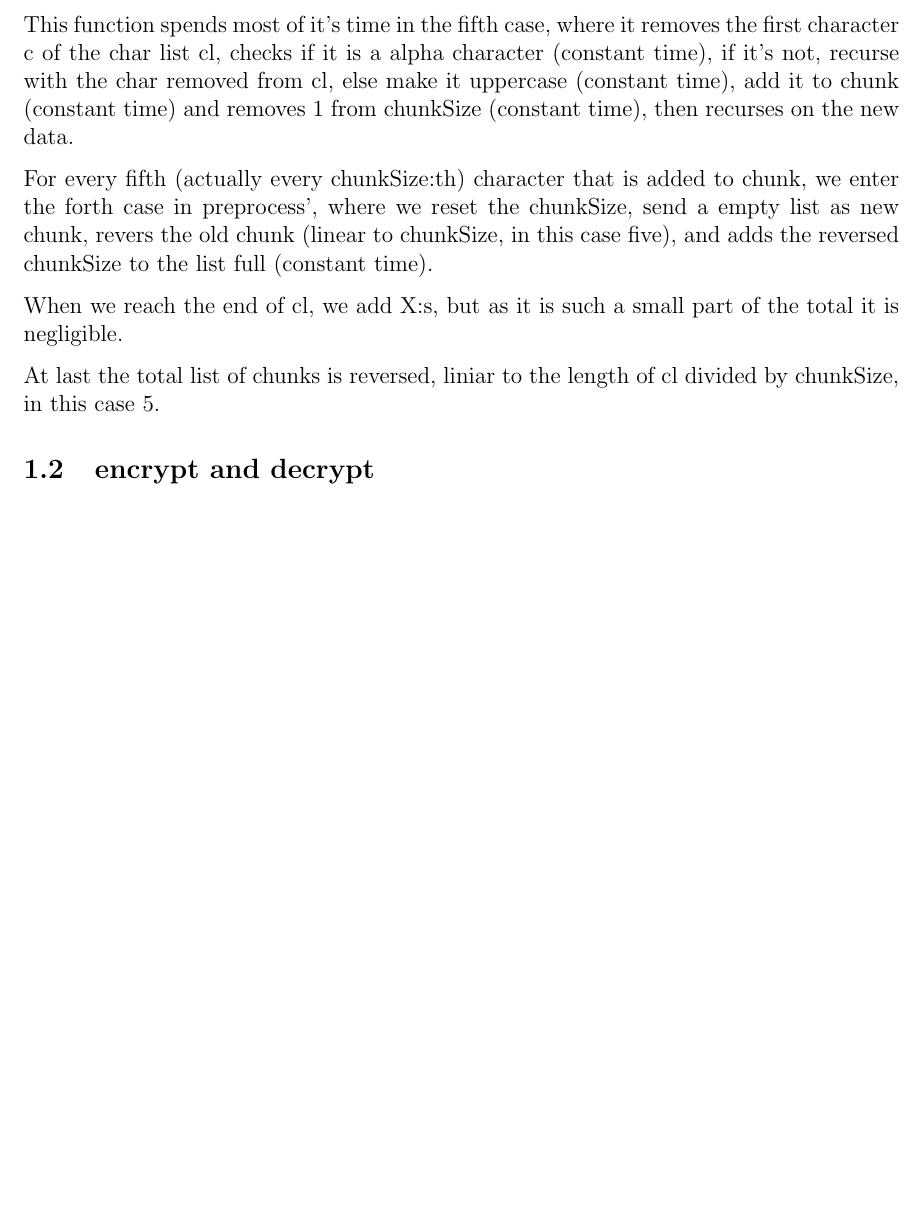
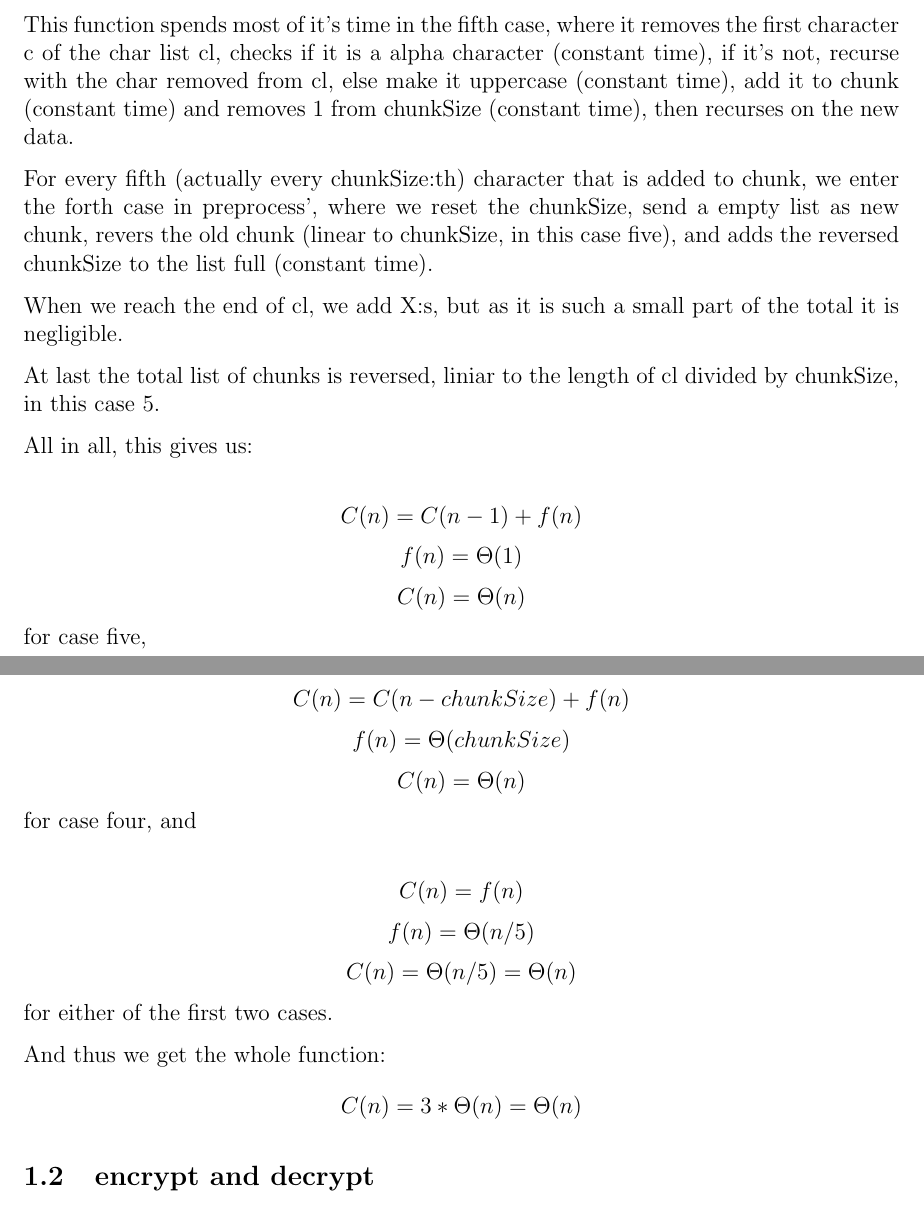
Before and after one commit to sangisos/pkdhomeass3, a LaTeX document (analys.tex): part of the page before the commit and two parts of pages 1 and 2 of 2 after it, the two joined at a grey line, cut so that both start at the same text, the shorter picture padded with empty space. Compiled offline with pdfLaTeX.

Commit message:
Preprocess analysis.

```diff
--- a/analys.tex
+++ b/analys.tex
@@ -32,6 +32,24 @@ When we reach the end of cl, we add X:s, but as it is such a small part of the t
 
 At last the total list of chunks is reversed, liniar to the length of cl divided by chunkSize, in this case 5.
 
+All in all, this gives us:
+
+$$C(n) = C(n-1) + f(n)$$
+$$f(n) = \Theta(1)$$
+$$C(n) = \Theta(n)$$ for case five,
+
+
+$$C(n) = C(n - chunkSize) + f(n)$$
+$$f(n) = \Theta(chunkSize)$$
+$$C(n) = \Theta(n)$$ for case four, and
+
+$$C(n) = f(n)$$
+$$f(n) = \Theta(n/5)$$
+$$C(n) = \Theta(n/5) = \Theta(n)$$ for either of the first two cases.
+
+And thus we get the whole function:
+$$C(n) = 3 * \Theta(n) = \Theta(n)$$
+
 \subsection{encrypt and decrypt}
 
 
```
